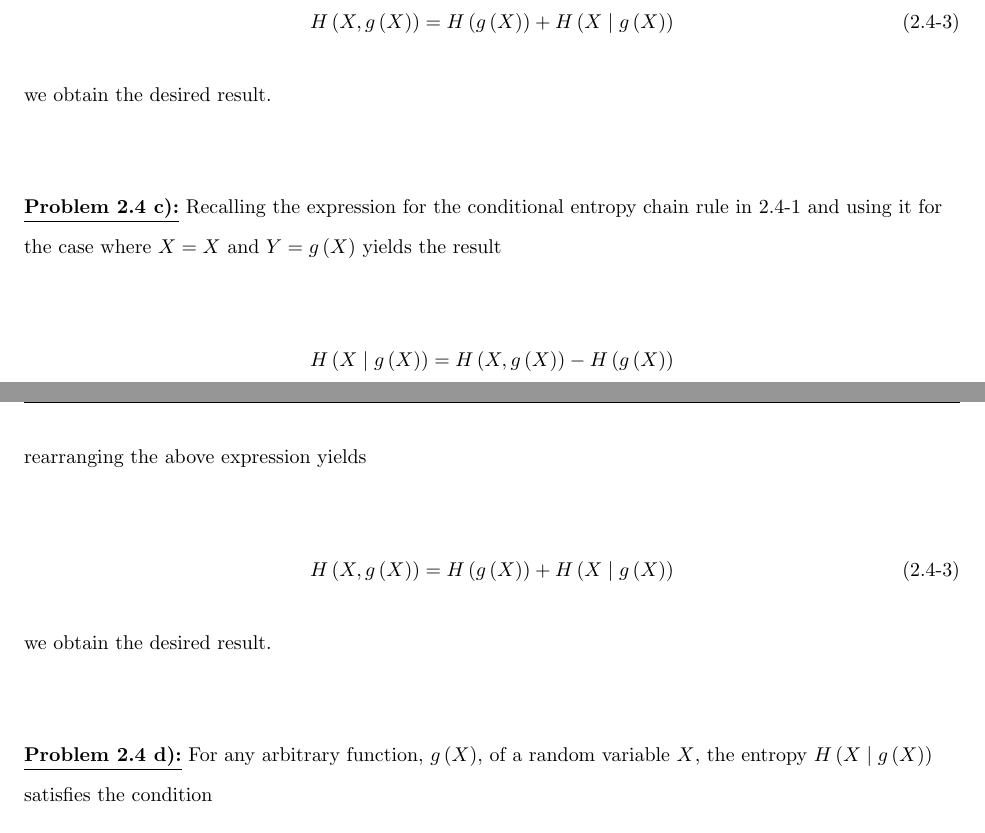
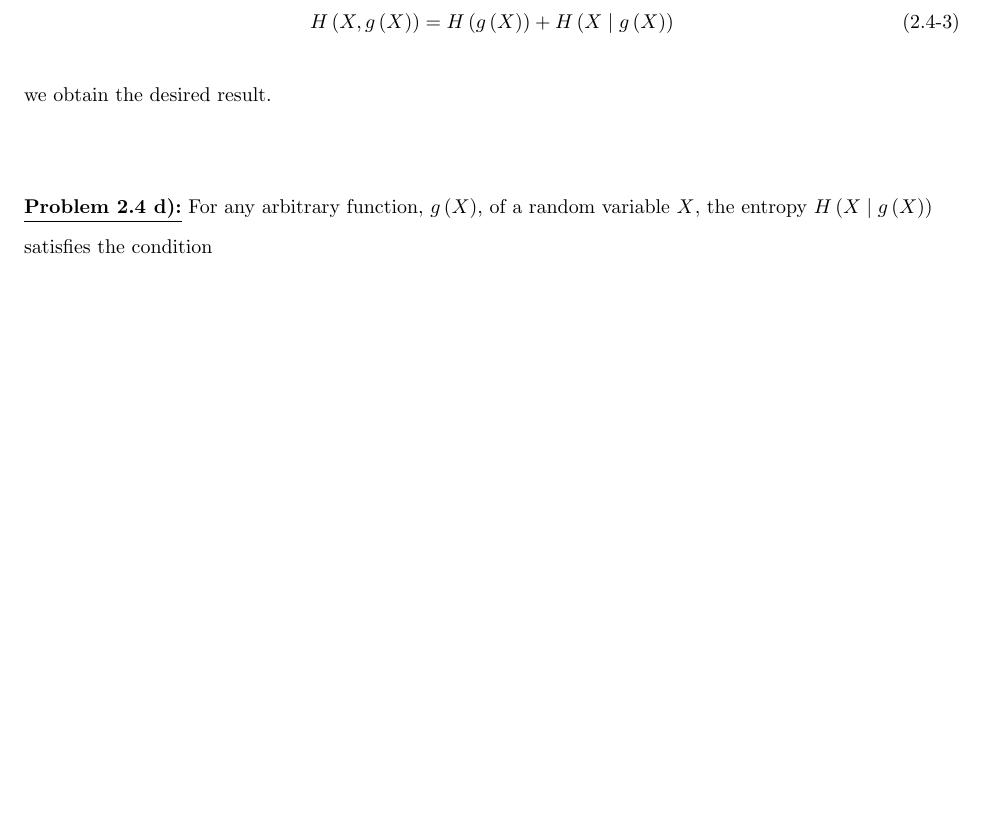
Before and after one commit to mcfaddja/InfoTheory2018-WritenWork, a LaTeX book (HW-1/HW-1.tex, which reads HW-1/ProblemTEXfiles/prob2-4/prob2-4b.tex): two parts of pages 4 and 5 of 19 before the commit and part of page 4 of 18 after it, the two joined at a grey line, cut so that both start at the same text, the shorter picture padded with empty space. Compiled offline with pdfLaTeX.

Commit message:
removed extra copy of 2.4c from the 2.4b subfile

```diff
--- a/HW-1/ProblemTEXfiles/prob2-4/prob2-4b.tex
+++ b/HW-1/ProblemTEXfiles/prob2-4/prob2-4b.tex
@@ -24,13 +16,3 @@ which is the desired result.
-H \left( X \mid g \left( X \right) \right) = H \left( X, g \left( X \right) \right) - H \left( g \left( X \right) \right)
-\end{align*}
-
-rearranging the above expression yields
-
-\begin{align} \label{c2p4eq3}
-H \left( X, g \left( X \right) \right) = H \left( g \left( X \right) \right) + H \left( X \mid g \left( X \right) \right)  \tag{2.4-3}
-\end{align}
-
-we obtain the desired result.
 
 
 
```
Also changed, not shown: HW-1/ProblemTEXfiles/prob2-4/prob2-4b.tex (8 more changed lines).
